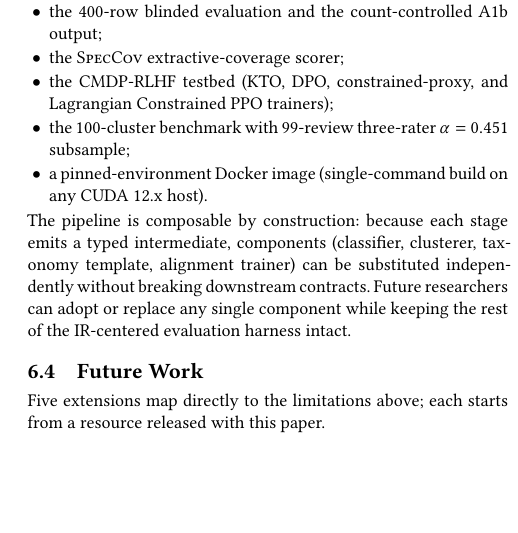
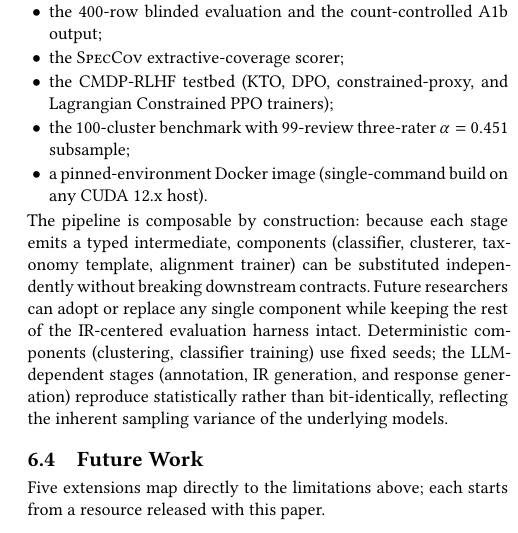
Before and after one commit to Fabiha-9876/ReviewAgent, a LaTeX paper (ReviewAgent/paper/IssueSpec/main.tex): part of one column of page 10 of 12, cut so that both start at the same text, the shorter picture padded with empty space. Compiled offline with pdfLaTeX.

Commit message:
§6.3: acknowledge LLM non-determinism (fixed seeds vs statistical reproduction)

```diff
--- a/ReviewAgent/paper/IssueSpec/main.tex
+++ b/ReviewAgent/paper/IssueSpec/main.tex
@@ -804,7 +804,7 @@ Every numerical claim in Section~\ref{results} is backed by a saved data file an
 \item the 100-cluster benchmark with 99-review three-rater $\alpha = 0.451$ subsample;
 \item a pinned-environment Docker image (single-command build on any CUDA~12.x host).
 \end{itemize}
-The pipeline is composable by construction: because each stage emits a typed intermediate, components (classifier, clusterer, taxonomy template, alignment trainer) can be substituted independently without breaking downstream contracts. Future researchers can adopt or replace any single component while keeping the rest of the IR-centered evaluation harness intact.
+The pipeline is composable by construction: because each stage emits a typed intermediate, components (classifier, clusterer, taxonomy template, alignment trainer) can be substituted independently without breaking downstream contracts. Future researchers can adopt or replace any single component while keeping the rest of the IR-centered evaluation harness intact. Deterministic components (clustering, classifier training) use fixed seeds; the LLM-dependent stages (annotation, IR generation, and response generation) reproduce statistically rather than bit-identically, reflecting the inherent sampling variance of the underlying models.
 
 \subsection{Future Work}\label{future-work}
 Five extensions map directly to the limitations above; each starts from a resource released with this paper.
```
Also changed, not shown: ReviewAgent/paper/IssueSpec/IssueSpec.pdf.
